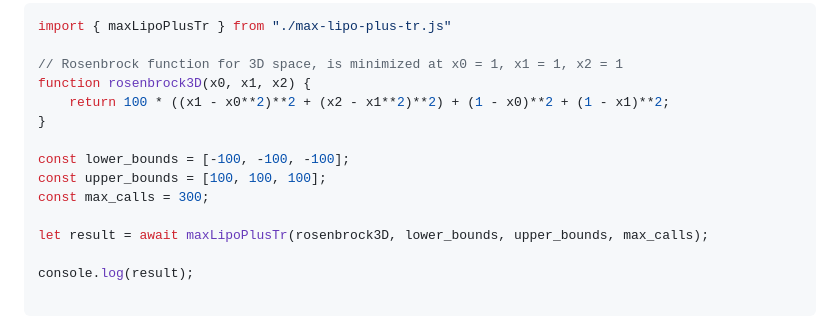
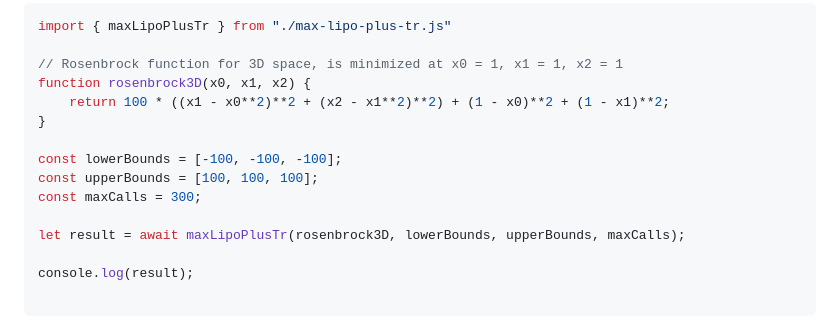
Before and after one commit to abgag70/blog, a Markdown page: articles/test.md, the part around the change. Rendered like a GitHub page.

```diff
--- a/articles/test.md
+++ b/articles/test.md
@@ -44,11 +44,11 @@ function rosenbrock3D(x0, x1, x2) {
     return 100 * ((x1 - x0**2)**2 + (x2 - x1**2)**2) + (1 - x0)**2 + (1 - x1)**2;
 }
 
-const lower_bounds = [-100, -100, -100];
-const upper_bounds = [100, 100, 100];
-const max_calls = 300;
+const lowerBounds = [-100, -100, -100];
+const upperBounds = [100, 100, 100];
+const maxCalls = 300;
 
-let result = await maxLipoPlusTr(rosenbrock3D, lower_bounds, upper_bounds, max_calls);
+let result = await maxLipoPlusTr(rosenbrock3D, lowerBounds, upperBounds, maxCalls);
 
 console.log(result);
 
```
